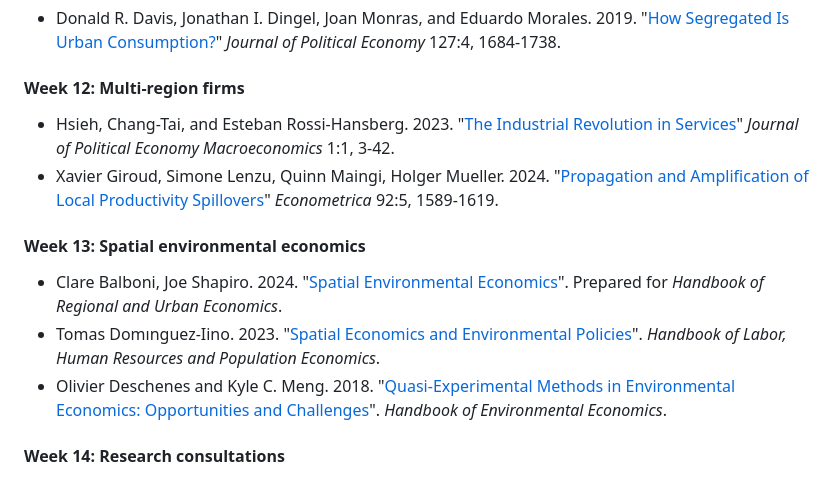
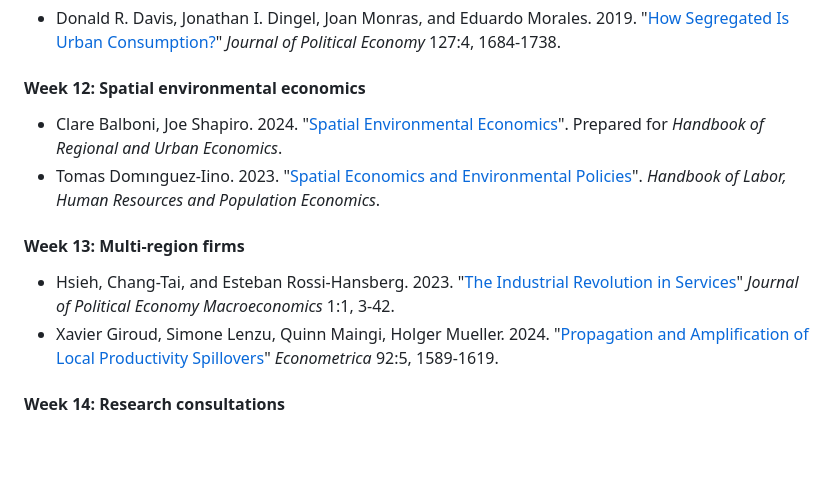
Before and after one commit to jdingel/econ6905, a Markdown page: readme.md, the part around the change. Drawn GitHub-style; blank space fills up the shorter version.

Commit message:
Week 12: Spatial environmental economics

```diff
--- a/readme.md
+++ b/readme.md
@@ -116,15 +116,14 @@ I may revise the course outline and reading list during the semester.
 
 - Donald R. Davis, Jonathan I. Dingel, Joan Monras, and Eduardo Morales. 2019. "[How Segregated Is Urban Consumption?](http://www.jdingel.com/research/DavisDingelMonrasMorales.pdf)" *Journal of Political Economy* 127:4, 1684-1738.
 
-#### Week 12: Multi-region firms
+#### Week 12: Spatial environmental economics
+
+- Clare Balboni, Joe Shapiro. 2024. "[Spatial Environmental Economics](https://ies.princeton.edu/wp-content/uploads/2024/09/Spatial_Environmental_Economics.pdf)". Prepared for *Handbook of Regional and Urban Economics*.
+- Tomas Domınguez-Iino. 2023. "[Spatial Economics and Environmental Policies](https://tdomingueziino.github.io/domingueziino_handbook_LHRPE_2023.pdf)". *Handbook of Labor, Human Resources and Population Economics*.
+
+#### Week 13: Multi-region firms
 
 - Hsieh, Chang-Tai, and Esteban Rossi-Hansberg. 2023. "[The Industrial Revolution in Services](http://doi.org/10.1086/723009)" *Journal of Political Economy Macroeconomics* 1:1, 3-42.
 - Xavier Giroud, Simone Lenzu, Quinn Maingi, Holger Mueller. 2024. "[Propagation and Amplification of Local Productivity Spillovers](https://doi.org/10.3982/ECTA20029)" *Econometrica* 92:5, 1589-1619.
 
-#### Week 13: Spatial environmental economics
-
-- Clare Balboni, Joe Shapiro. 2024. "[Spatial Environmental Economics](https://ies.princeton.edu/wp-content/uploads/2024/09/Spatial_Environmental_Economics.pdf)". Prepared for *Handbook of Regional and Urban Economics*.
-- Tomas Domınguez-Iino. 2023. "[Spatial Economics and Environmental Policies](https://tdomingueziino.github.io/domingueziino_handbook_LHRPE_2023.pdf)". *Handbook of Labor, Human Resources and Population Economics*.
-- Olivier Deschenes and Kyle C. Meng. 2018. "[Quasi-Experimental Methods in Environmental Economics: Opportunities and Challenges](https://doi.org/10.1016/bs.hesenv.2018.08.001)". *Handbook of Environmental Economics*.
-
 #### Week 14: Research consultations
```
